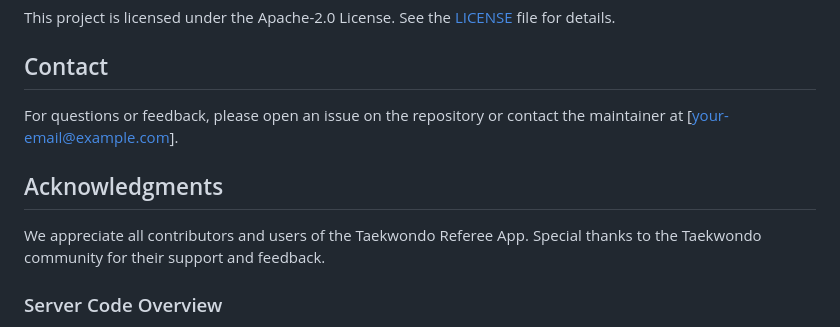
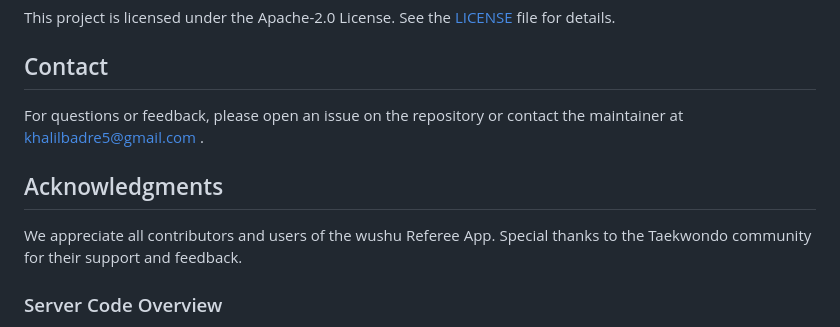
Before and after one commit to khalilsaw/Wushu-Referee-app, a Markdown page: README.md, the part around the change. Rendered like a GitHub page.

```diff
--- a/README.md
+++ b/README.md
@@ -107,11 +107,11 @@ This project is licensed under the Apache-2.0 License. See the [LICENSE](./LICEN
 
 ## Contact
 
-For questions or feedback, please open an issue on the repository or contact the maintainer at [your-email@example.com].
+For questions or feedback, please open an issue on the repository or contact the maintainer at khalilbadre5@gmail.com .
 
 ## Acknowledgments
 
-We appreciate all contributors and users of the Taekwondo Referee App. Special thanks to the Taekwondo community for their support and feedback.
+We appreciate all contributors and users of the wushu Referee App. Special thanks to the Taekwondo community for their support and feedback.
 
 
 
```
